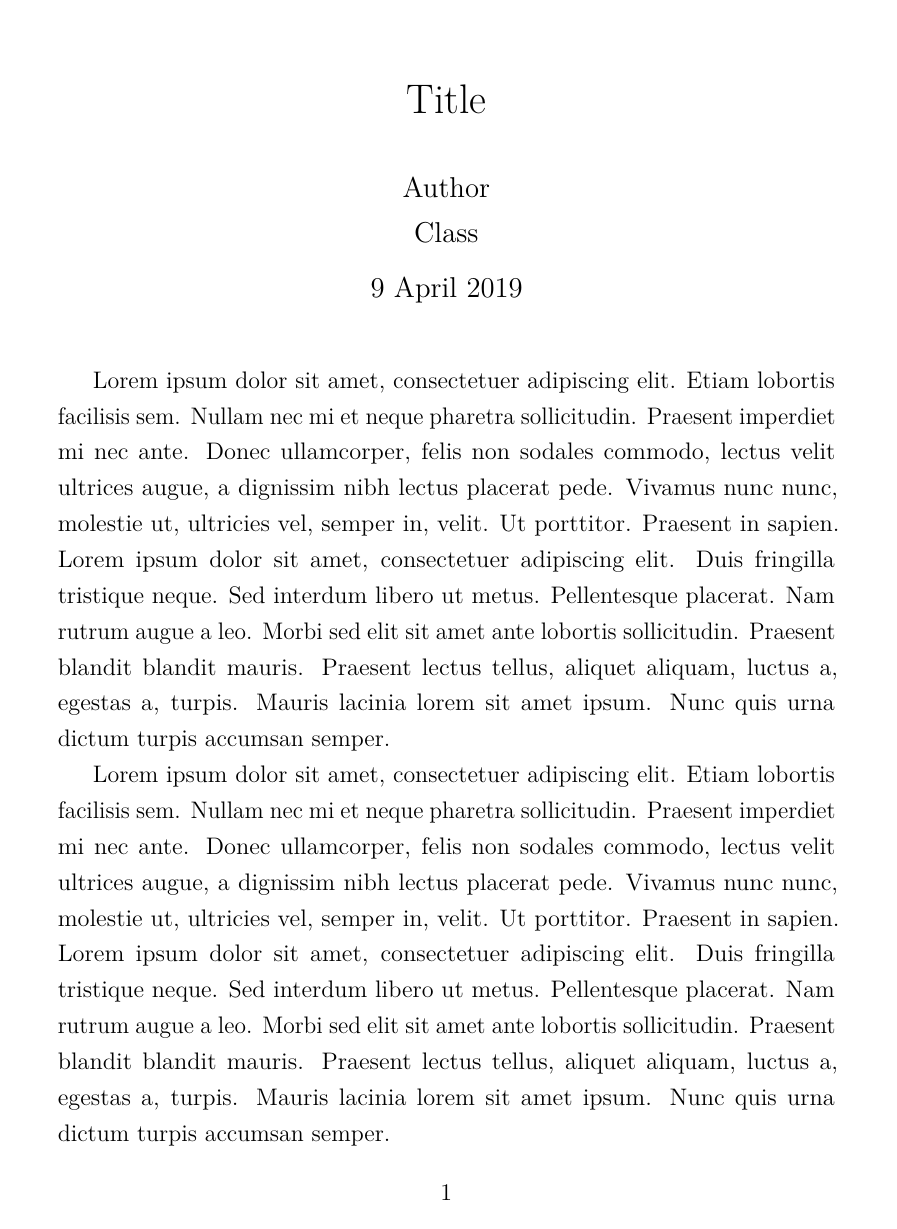
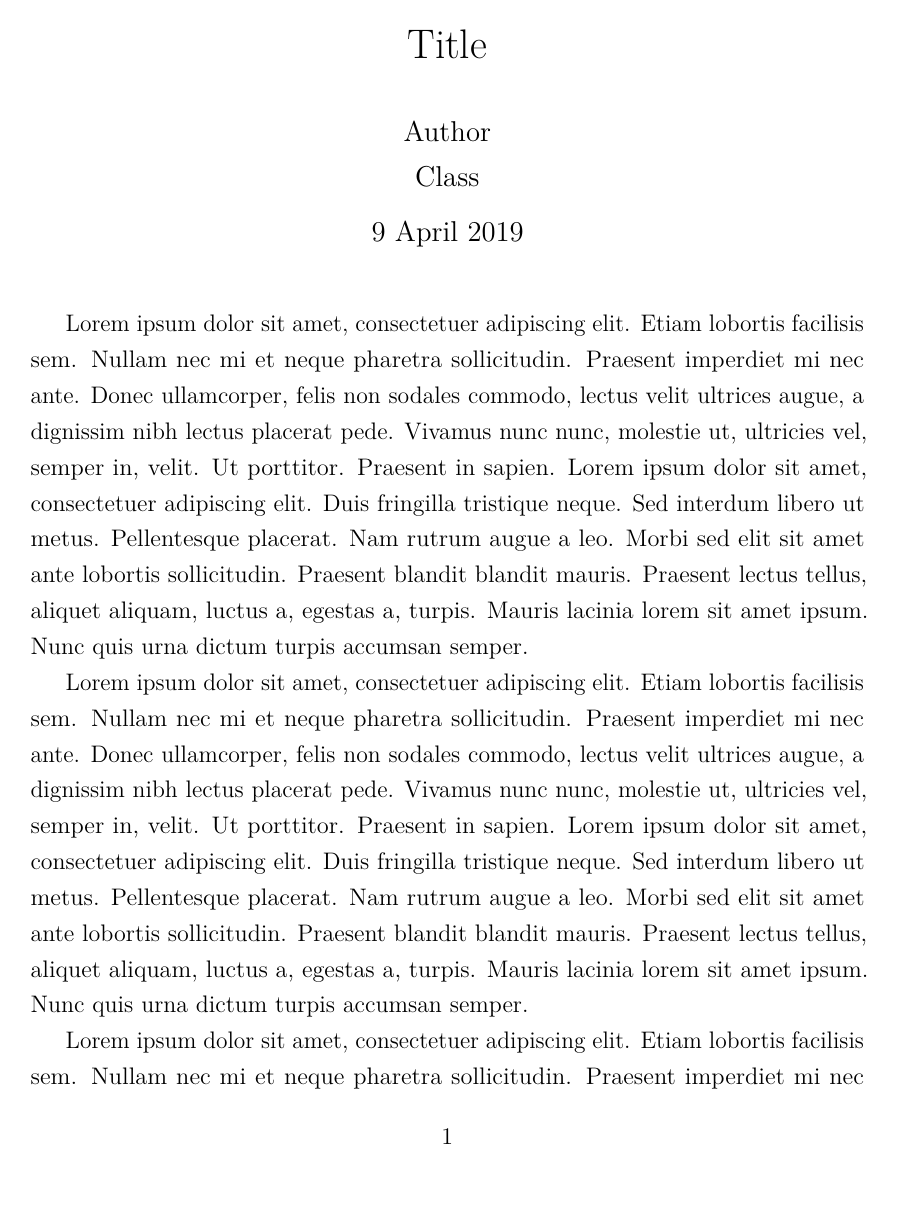
Before and after one commit to kontheocharis/document-presets, a LaTeX document (Essay/main.tex, which reads Essay/preamble.tex): page 1 of 2. Compiled offline with pdfLaTeX.

Commit message:
Add geometry by default

```diff
--- a/Essay/main.tex
+++ b/Essay/main.tex
@@ -6,9 +6,11 @@
 \newcommand{\mydate}{\today}
 
 \begin{document}
+% Creating the title
 \title{\mytitle}
 \author{\myauthor \\ \myclass}
 \date{\mydate}
+\hypersetup{pdftitle={\mytitle},pdfauthor={\myauthor},pdfsubject={\myclass}}
 \maketitle
 
 \input{body.tex}
--- a/Essay/preamble.tex
+++ b/Essay/preamble.tex
@@ -1,4 +1,5 @@
 \documentclass[12pt,a4paper]{article}
+\usepackage{geometry}
 
 % Spacing & titles
 \usepackage[onehalfspacing]{setspace}
```
